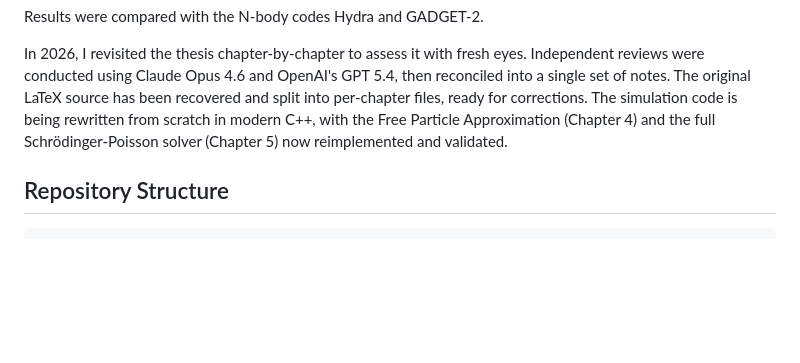
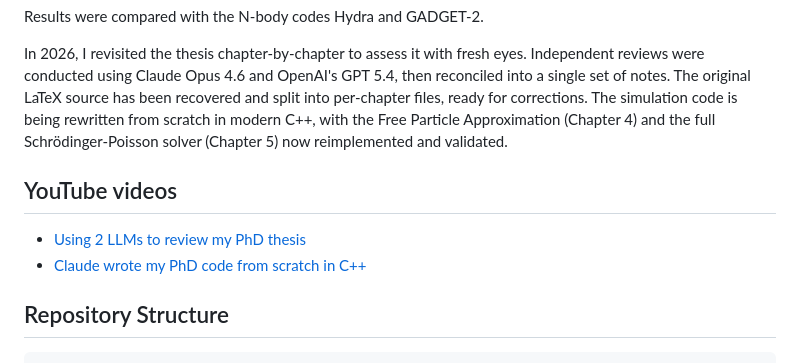
Before and after one commit to EdwardAThomson/wave-mechanics-lss, a Markdown page: README.md, the part around the change. GitHub-like rendering; blank space fills up the shorter version.

Commit message:
updating readme with videos

```diff
--- a/README.md
+++ b/README.md
@@ -19,6 +19,11 @@ The code solved the coupled Schrödinger-Poisson equations in 3D with:
 Results were compared with the N-body codes Hydra and GADGET-2.
 
 In 2026, I revisited the thesis chapter-by-chapter to assess it with fresh eyes. Independent reviews were conducted using Claude Opus 4.6 and OpenAI's GPT 5.4, then reconciled into a single set of notes. The original LaTeX source has been recovered and split into per-chapter files, ready for corrections. The simulation code is being rewritten from scratch in modern C++, with the Free Particle Approximation (Chapter 4) and the full Schrödinger-Poisson solver (Chapter 5) now reimplemented and validated.
+
+## YouTube videos
+
+* [Using 2 LLMs to review my PhD thesis](https://www.youtube.com/watch?v=LpO6d4BPOio)
+* [Claude wrote my PhD code from scratch in C++](https://www.youtube.com/watch?v=J77JQkqD7NE)
 
 ## Repository Structure
 
```
